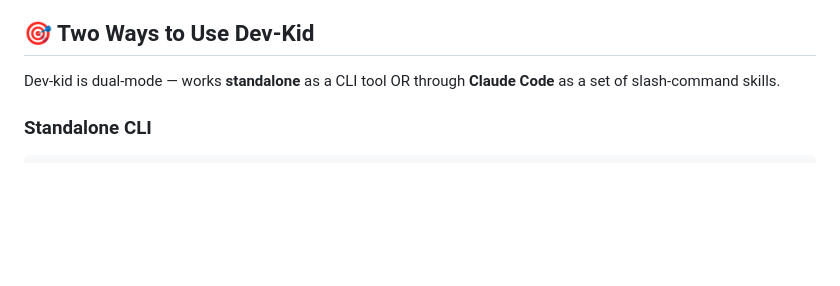
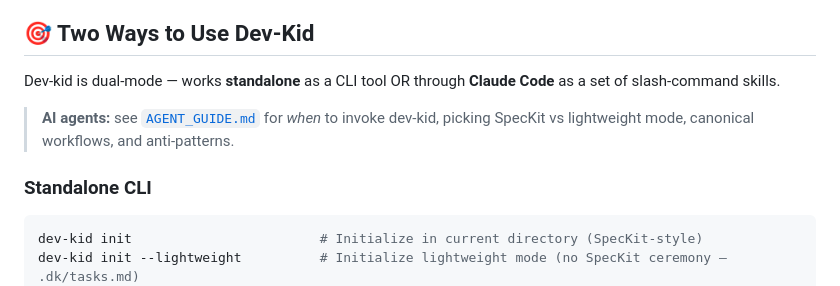
Before and after one commit to gyasis/dev-kid, a Markdown page: README.md, the part around the change. GitHub-like rendering; blank space fills up the shorter version.

````diff
--- a/README.md
+++ b/README.md
@@ -18,9 +18,13 @@ That's it! No `.sh` extension, no complex setup. One command installs everything
 
 Dev-kid is dual-mode — works **standalone** as a CLI tool OR through **Claude Code** as a set of slash-command skills.
 
+> **AI agents:** see [`AGENT_GUIDE.md`](AGENT_GUIDE.md) for *when* to invoke dev-kid, picking SpecKit vs lightweight mode, canonical workflows, and anti-patterns.
+
 ### Standalone CLI
 
 ```bash
+dev-kid init                        # Initialize in current directory (SpecKit-style)
+dev-kid init --lightweight          # Initialize lightweight mode (no SpecKit ceremony — .dk/tasks.md)
 dev-kid init-check                  # Validate project setup (10 health checks)
 dev-kid orchestrate "My phase"      # Build wave execution plan from tasks.md
 dev-kid preflight                   # Verify sentinel providers are ready
````
Also changed, not shown: AGENT_GUIDE.md (added, +156 -0 lines), CLAUDE.md (+2 -0 lines).
